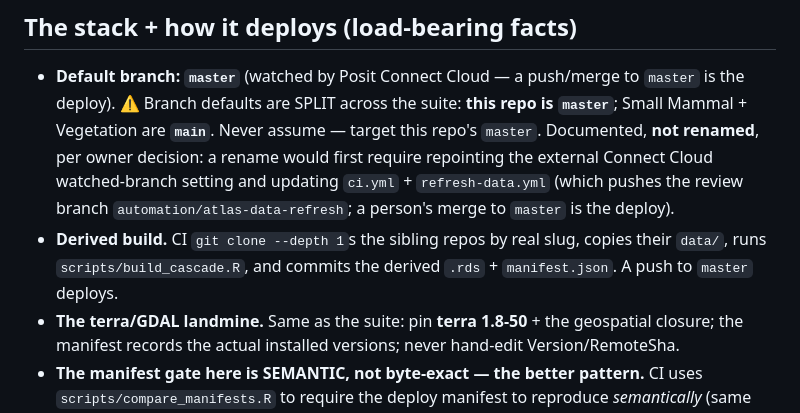
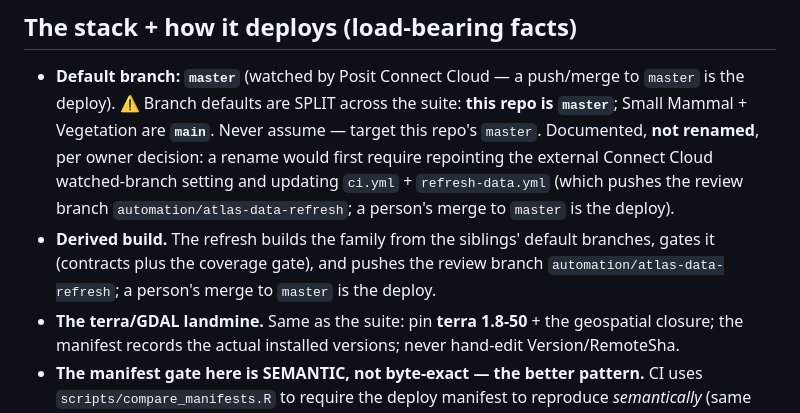
Before and after one commit to tgilbert14/NEON-Driver-Cascade, a Markdown page: CLAUDE.md, the part around the change. Rendered like a GitHub page.

```diff
--- a/CLAUDE.md
+++ b/CLAUDE.md
@@ -26,8 +26,8 @@ DDL **NEON explorer suite**, and the suite's **ambassador** (every companion cov
   **`main`**. Never assume — target this repo's `master`. Documented, **not renamed**, per owner decision:
   a rename would first require repointing the external Connect Cloud watched-branch setting and updating
   `ci.yml` + `refresh-data.yml` (which pushes the review branch `automation/atlas-data-refresh`; a person's merge to `master` is the deploy).
-- **Derived build.** CI `git clone --depth 1`s the sibling repos by real slug, copies their `data/`, runs
-  `scripts/build_cascade.R`, and commits the derived `.rds` + `manifest.json`. A push to `master` deploys.
+- **Derived build.** The refresh builds the family from the siblings' default branches, gates it (contracts plus
+  the coverage gate), and pushes the review branch `automation/atlas-data-refresh`; a person's merge to `master` is the deploy.
 - **The terra/GDAL landmine.** Same as the suite: pin **terra 1.8-50** + the geospatial closure; the
   manifest records the actual installed versions; never hand-edit Version/RemoteSha.
 - **The manifest gate here is SEMANTIC, not byte-exact — the better pattern.** CI uses
```
Also changed, not shown: README.md (+9 -9 lines).
